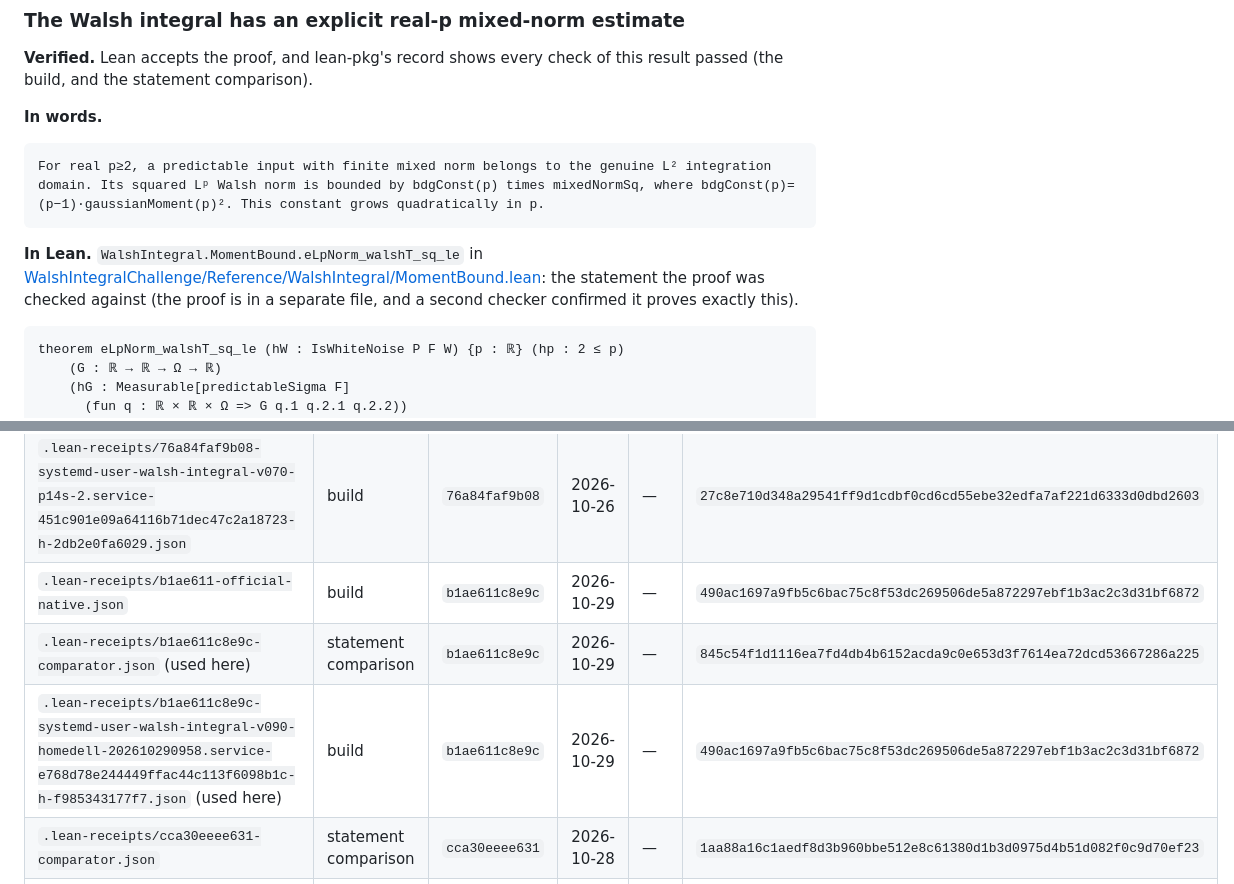
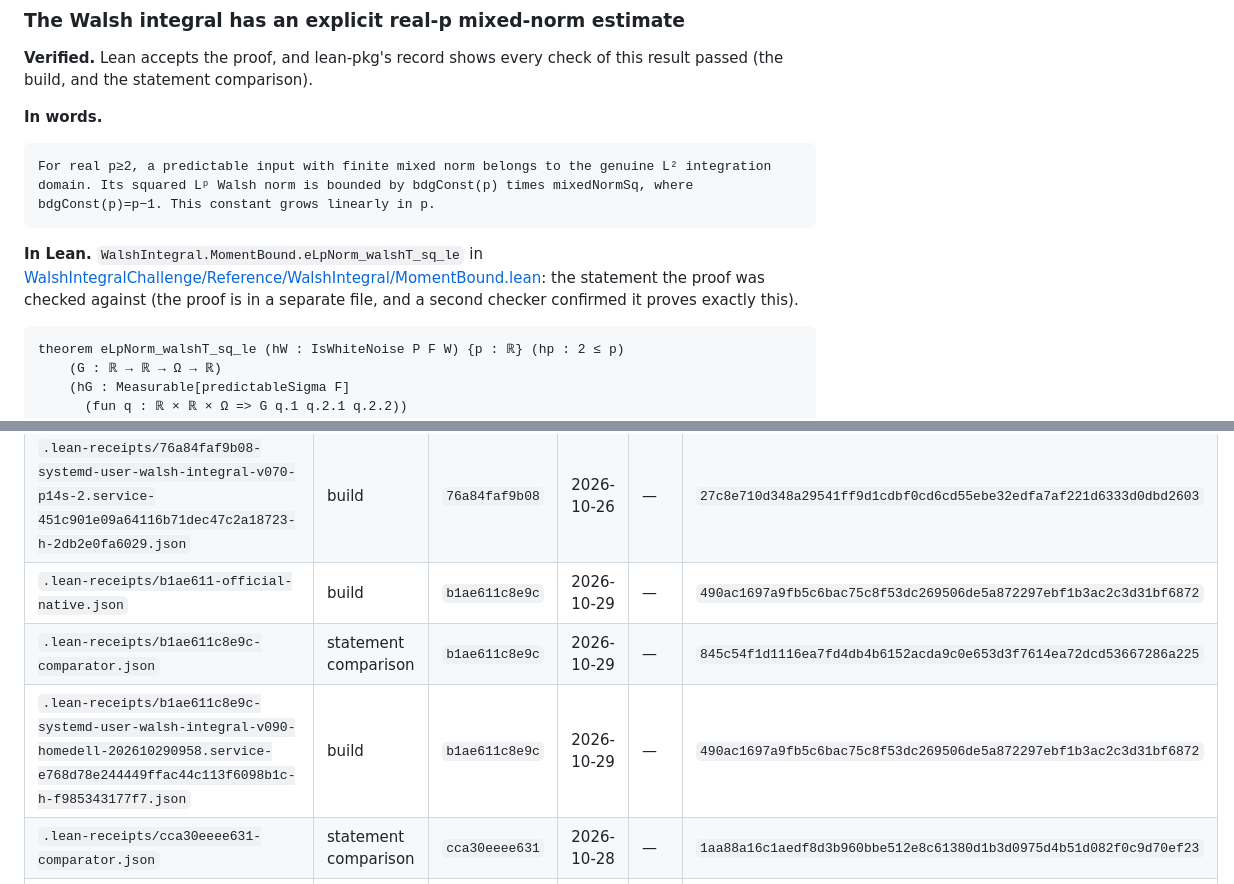
Before and after one commit to chenle02/walsh-integral-lean, a Markdown page: README.md, 2 parts joined by grey strips. Drawn GitHub-style.

````diff
--- a/README.md
+++ b/README.md
@@ -178,6 +178,6 @@ theorem eLpNorm_sum_sq_le {Ω : Type*} [mΩ : MeasurableSpace Ω]
 **In words.**
 
 ```latex
-For real p≥2, a predictable input with finite mixed norm belongs to the genuine L² integration domain. Its squared Lᵖ Walsh norm is bounded by bdgConst(p) times mixedNormSq, where bdgConst(p)=(p−1)·gaussianMoment(p)². This constant grows quadratically in p.
+For real p≥2, a predictable input with finite mixed norm belongs to the genuine L² integration domain. Its squared Lᵖ Walsh norm is bounded by bdgConst(p) times mixedNormSq, where bdgConst(p)=p−1. This constant grows linearly in p.
 ```
 
@@ -432,8 +432,8 @@ The full account of what each check covers and what it takes on trust is lean-pk
 | `.lean-receipts/76a84faf9b08-comparator.json` | statement comparison | `76a84faf9b08` | 2026-10-26 | — | `46d53d051da35fcb74578f5466e54148ee07b12ca5a4dbeec93cc8ddfd411dd5` |
 | `.lean-receipts/76a84faf9b08-systemd-user-walsh-integral-v070-p14s-2.service-451c901e09a64116b71dec47c2a18723-h-2db2e0fa6029.json` | build | `76a84faf9b08` | 2026-10-26 | — | `27c8e710d348a29541ff9d1cdbf0cd6cd55ebe32edfa7af221d6333d0dbd2603` |
 | `.lean-receipts/b1ae611-official-native.json` | build | `b1ae611c8e9c` | 2026-10-29 | — | `490ac1697a9fb5c6bac75c8f53dc269506de5a872297ebf1b3ac2c3d31bf6872` |
-| `.lean-receipts/b1ae611c8e9c-comparator.json` (used here) | statement comparison | `b1ae611c8e9c` | 2026-10-29 | — | `845c54f1d1116ea7fd4db4b6152acda9c0e653d3f7614ea72dcd53667286a225` |
-| `.lean-receipts/b1ae611c8e9c-systemd-user-walsh-integral-v090-homedell-202610290958.service-e768d78e244449ffac44c113f6098b1c-h-f985343177f7.json` (used here) | build | `b1ae611c8e9c` | 2026-10-29 | — | `490ac1697a9fb5c6bac75c8f53dc269506de5a872297ebf1b3ac2c3d31bf6872` |
+| `.lean-receipts/b1ae611c8e9c-comparator.json` | statement comparison | `b1ae611c8e9c` | 2026-10-29 | — | `845c54f1d1116ea7fd4db4b6152acda9c0e653d3f7614ea72dcd53667286a225` |
+| `.lean-receipts/b1ae611c8e9c-systemd-user-walsh-integral-v090-homedell-202610290958.service-e768d78e244449ffac44c113f6098b1c-h-f985343177f7.json` | build | `b1ae611c8e9c` | 2026-10-29 | — | `490ac1697a9fb5c6bac75c8f53dc269506de5a872297ebf1b3ac2c3d31bf6872` |
 | `.lean-receipts/cca30eeee631-comparator.json` | statement comparison | `cca30eeee631` | 2026-10-28 | — | `1aa88a16c1aedf8d3b960bbe512e8c61380d1b3d0975d4b51d082f0c9d70ef23` |
 | `.lean-receipts/cca30eeee631-official-native.json` | build | `cca30eeee631` | 2026-10-28 | — | `95d0e5e60beb906464b8f43a76187fd71ea5c2623007907f3589b4a5a1b8fb7d` |
 | `.lean-receipts/cca30eeee631-systemd-user-walsh-integral-coverage-20261028.service-fe797aaa92ab4664bda66251adeeeaef-h-2db2e0fa6029.json` | build | `cca30eeee631` | 2026-10-28 | — | `95d0e5e60beb906464b8f43a76187fd71ea5c2623007907f3589b4a5a1b8fb7d` |
````
Also changed, not shown: other parts of README.md (+22 -19 lines).
